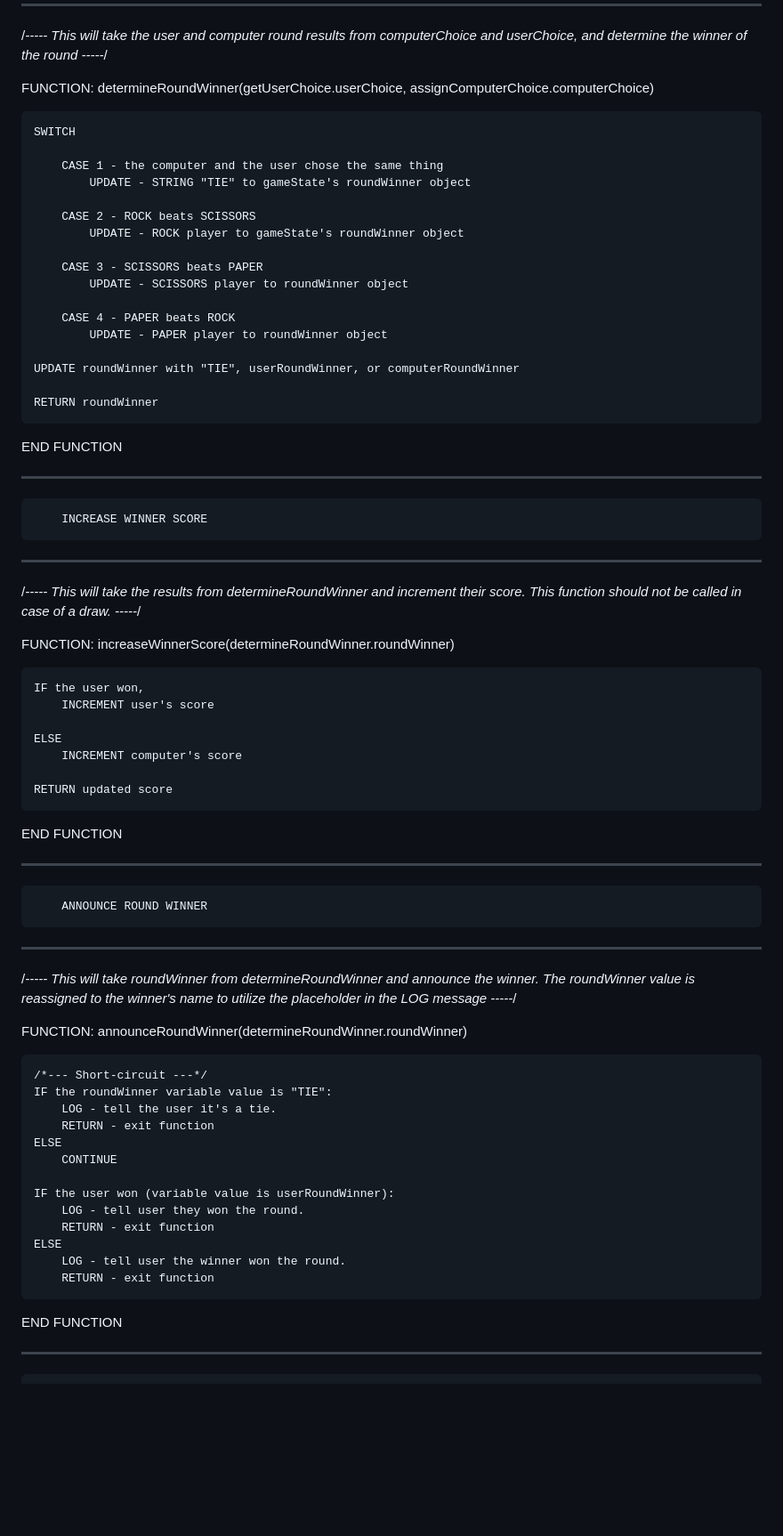
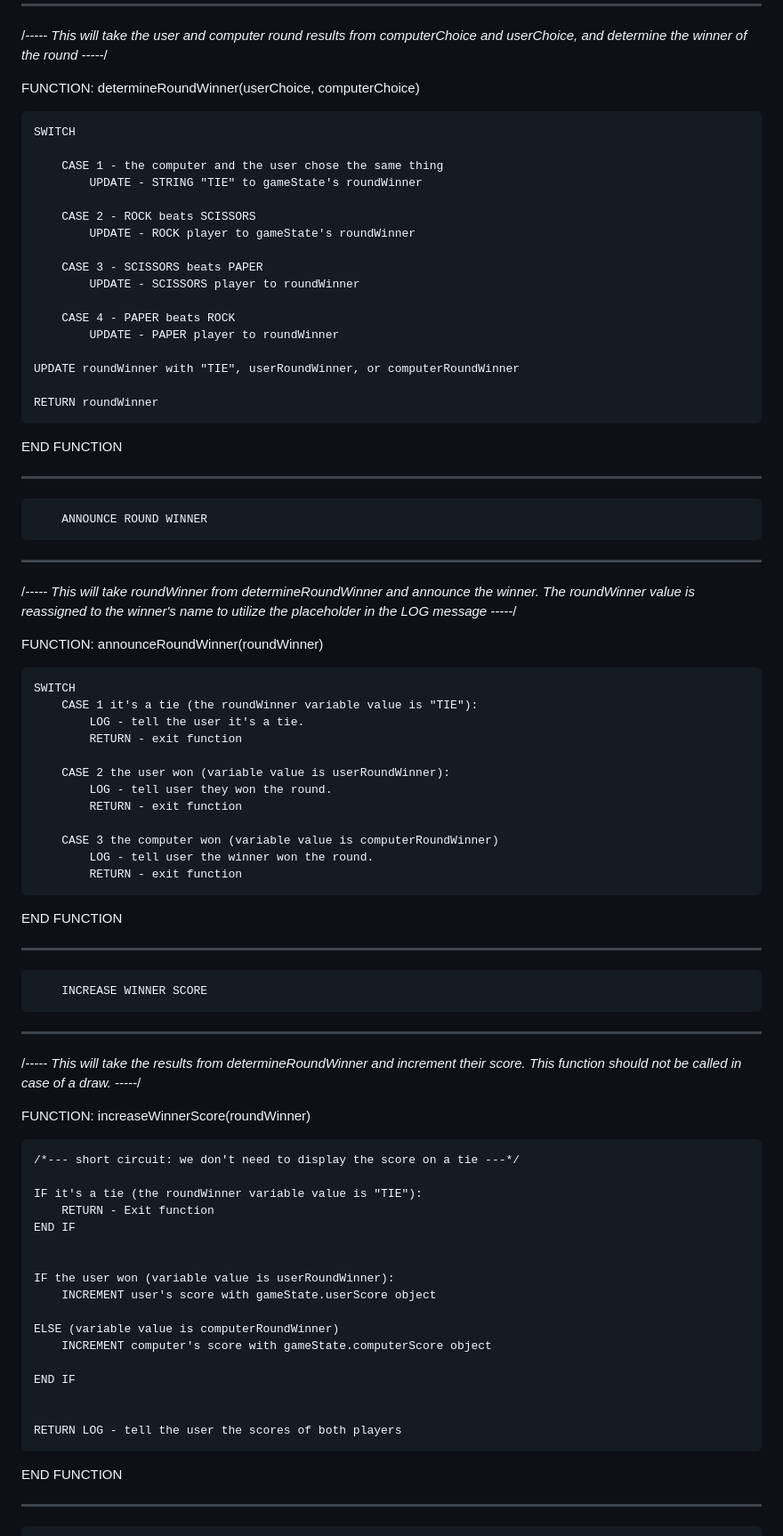
Before and after one commit to Beans4u/odin-JS-rockPaperScissors, a Markdown page: PSEUDOCODE.md, the part around one of its changes. Shown at 89% size. Drawn GitHub-style; blank space fills up the shorter version.

```diff
--- a/PSEUDOCODE.md
+++ b/PSEUDOCODE.md
@@ -217,21 +175,21 @@ END FUNCTION
 
 /*----- This will take the user and computer round results from computerChoice and userChoice, and determine the winner of the round -----*/
 
-FUNCTION: determineRoundWinner(getUserChoice.userChoice, assignComputerChoice.computerChoice)
+FUNCTION: determineRoundWinner(userChoice, computerChoice)
 
     SWITCH
 
         CASE 1 - the computer and the user chose the same thing
-            UPDATE - STRING "TIE" to gameState's roundWinner object
+            UPDATE - STRING "TIE" to gameState's roundWinner
 
         CASE 2 - ROCK beats SCISSORS
-            UPDATE - ROCK player to gameState's roundWinner object
+            UPDATE - ROCK player to gameState's roundWinner
 
         CASE 3 - SCISSORS beats PAPER
-            UPDATE - SCISSORS player to roundWinner object
+            UPDATE - SCISSORS player to roundWinner
 
         CASE 4 - PAPER beats ROCK
-            UPDATE - PAPER player to roundWinner object
+            UPDATE - PAPER player to roundWinner
 
     UPDATE roundWinner with "TIE", userRoundWinner, or computerRoundWinner
 
@@ -240,24 +198,6 @@ FUNCTION: determineRoundWinner(getUserChoice.userChoice, assignComputerChoice.co
 END FUNCTION
 
 
-*************************************************************
-        INCREASE WINNER SCORE
-*************************************************************
-
-/*----- This will take the results from determineRoundWinner and increment their score. This function should not be called in case of a draw. -----*/
-
-FUNCTION: increaseWinnerScore(determineRoundWinner.roundWinner)
-
-    IF the user won,
-        INCREMENT user's score
-
-    ELSE
-        INCREMENT computer's score
-
-    RETURN updated score
-
-END FUNCTION
-
 
 *************************************************************
         ANNOUNCE ROUND WINNER
@@ -265,21 +205,50 @@ END FUNCTION
 
 /*----- This will take roundWinner from determineRoundWinner and announce the winner. The roundWinner value is reassigned to the winner's name to utilize the placeholder in the LOG message -----*/
 
-FUNCTION: announceRoundWinner(determineRoundWinner.roundWinner)
+FUNCTION: announceRoundWinner(roundWinner)
 
-    /*--- Short-circuit ---*/
-    IF the roundWinner variable value is "TIE":
-        LOG - tell the user it's a tie.
-        RETURN - exit function
-    ELSE
-        CONTINUE
+    SWITCH
+        CASE 1 it's a tie (the roundWinner variable value is "TIE"):
+            LOG - tell the user it's a tie.
+            RETURN - exit function
+
+        CASE 2 the user won (variable value is userRoundWinner):
+            LOG - tell user they won the round.
+            RETURN - exit function
+
+        CASE 3 the computer won (variable value is computerRoundWinner)
+            LOG - tell user the winner won the round.
+            RETURN - exit function
+
+END FUNCTION
+
+
+
+*************************************************************
+        INCREASE WINNER SCORE
+*************************************************************
+
+/*----- This will take the results from determineRoundWinner and increment their score. This function should not be called in case of a draw. -----*/
+
+FUNCTION: increaseWinnerScore(roundWinner)
+
+    /*--- short circuit: we don't need to display the score on a tie ---*/
+
+    IF it's a tie (the roundWinner variable value is "TIE"):
+        RETURN - Exit function
+    END IF
+
 
     IF the user won (variable value is userRoundWinner):
-        LOG - tell user they won the round.
-        RETURN - exit function
-    ELSE
-        LOG - tell user the winner won the round.
-        RETURN - exit function
+        INCREMENT user's score with gameState.userScore object
+
+    ELSE (variable value is computerRoundWinner)
+        INCREMENT computer's score with gameState.computerScore object
+
+    END IF
+
+
+    RETURN LOG - tell the user the scores of both players
 
 END FUNCTION
 
```
Also changed, not shown: other parts of PSEUDOCODE.md (+41 -83 lines).
